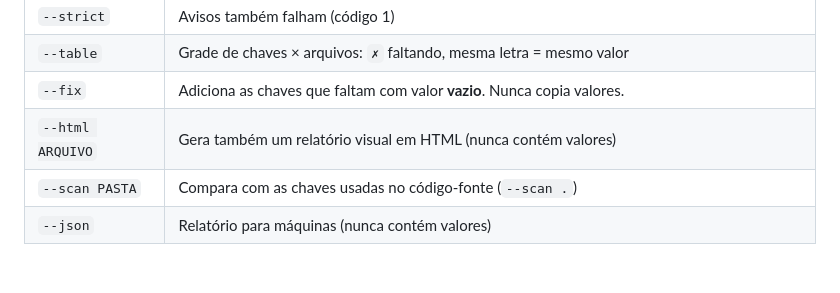
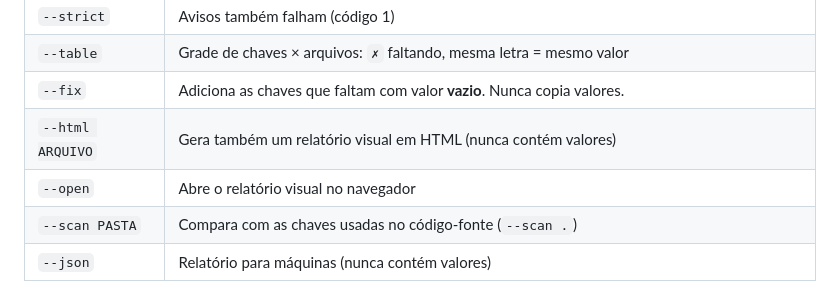
Before and after one commit to Guihakka2/envdiff, a Markdown page: README.pt-BR.md, the part around the change. GitHub-like rendering; blank space fills up the shorter version.

```diff
--- a/README.pt-BR.md
+++ b/README.pt-BR.md
@@ -47,6 +47,7 @@ npx @guihakka2/envdiff .env.staging .env.production
 | `--table` | Grade de chaves × arquivos: `✗` faltando, mesma letra = mesmo valor |
 | `--fix` | Adiciona as chaves que faltam com valor **vazio**. Nunca copia valores. |
 | `--html ARQUIVO` | Gera também um relatório visual em HTML (nunca contém valores) |
+| `--open` | Abre o relatório visual no navegador |
 | `--scan PASTA` | Compara com as chaves usadas no código-fonte (`--scan .`) |
 | `--json` | Relatório para máquinas (nunca contém valores) |
 
```
Also changed, not shown: README.ja.md (+1 -0 lines), README.md (+5 -3 lines), docs/report.png, 4 other files.
